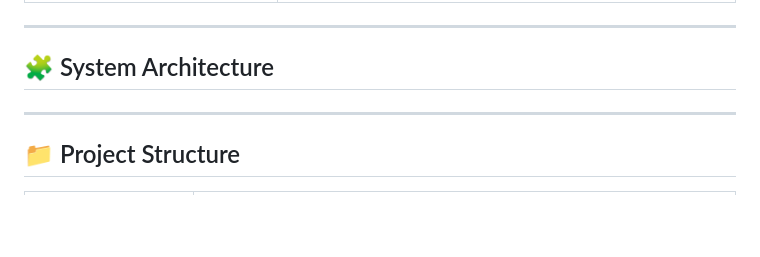
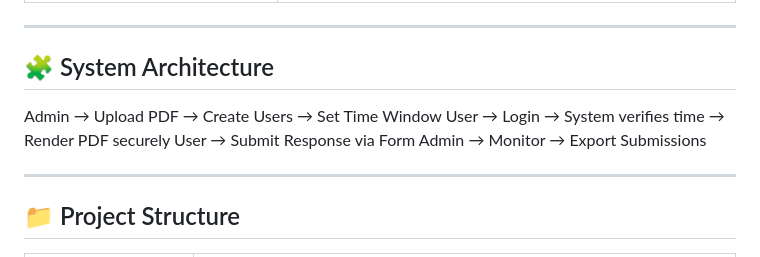
Before and after one commit to thelegendavanish/secureview, a Markdown page: README.md, the part around the change. Rendered like a GitHub page; blank space fills up the shorter version.

```diff
--- a/README.md
+++ b/README.md
@@ -32,6 +32,10 @@ This solution is ideal for **examinations, legal documents, corporate reports, r
 ---
 
 ## 🧩 System Architecture
+Admin → Upload PDF → Create Users → Set Time Window
+User → Login → System verifies time → Render PDF securely
+User → Submit Response via Form
+Admin → Monitor → Export Submissions
 
 
 ---
```
